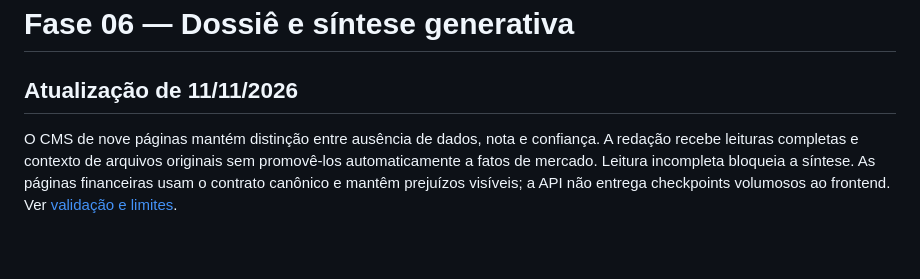
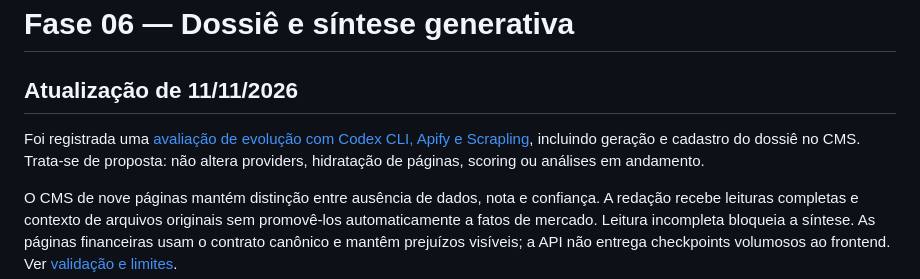
Before and after one commit to schultz0z0/Prometeus-Analise-Mercado, a Markdown page: docs/implementation/phase-06-dossier.md, the part around the change. Rendered like a GitHub page; blank space fills up the shorter version.

```diff
--- a/docs/implementation/phase-06-dossier.md
+++ b/docs/implementation/phase-06-dossier.md
@@ -1,6 +1,8 @@
 # Fase 06 — Dossiê e síntese generativa
 
 ## Atualização de 11/11/2026
+
+Foi registrada uma [avaliação de evolução com Codex CLI, Apify e Scrapling](../plans/2026-11-11-codex-cli-scrapling-assessment.md), incluindo geração e cadastro do dossiê no CMS. Trata-se de proposta: não altera providers, hidratação de páginas, scoring ou análises em andamento.
 
 O CMS de nove páginas mantém distinção entre ausência de dados, nota e confiança. A redação recebe leituras completas e contexto de arquivos originais sem promovê-los automaticamente a fatos de mercado. Leitura incompleta bloqueia a síntese. As páginas financeiras usam o contrato canônico e mantêm prejuízos visíveis; a API não entrega checkpoints volumosos ao frontend. Ver [validação e limites](reports/integral-evidence-cms-validation-2026-11-11.md).
 
```
Also changed, not shown: docs/README.md (+2 -0 lines), docs/plans/2026-11-11-codex-cli-scrapling-assessment.md (added, +101 -0 lines).
